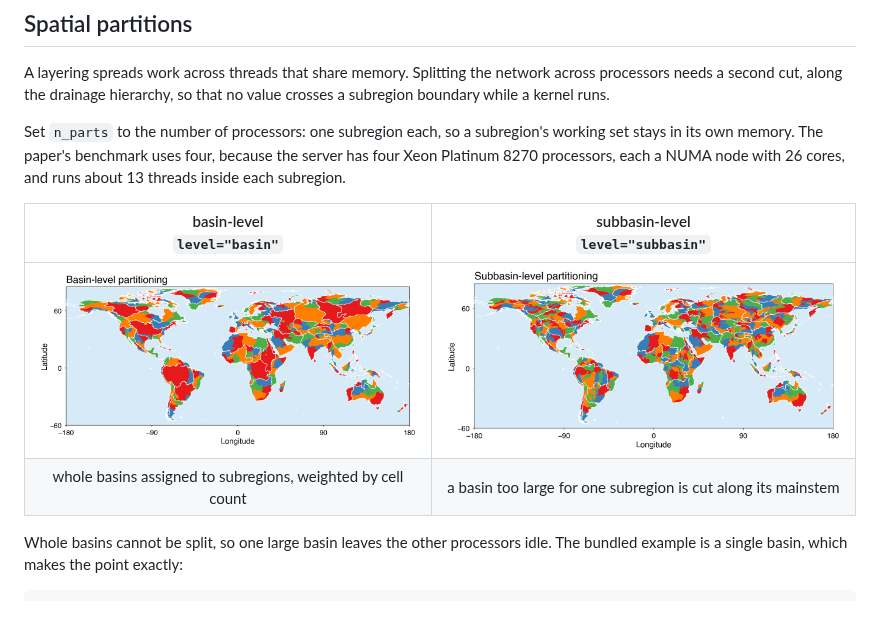
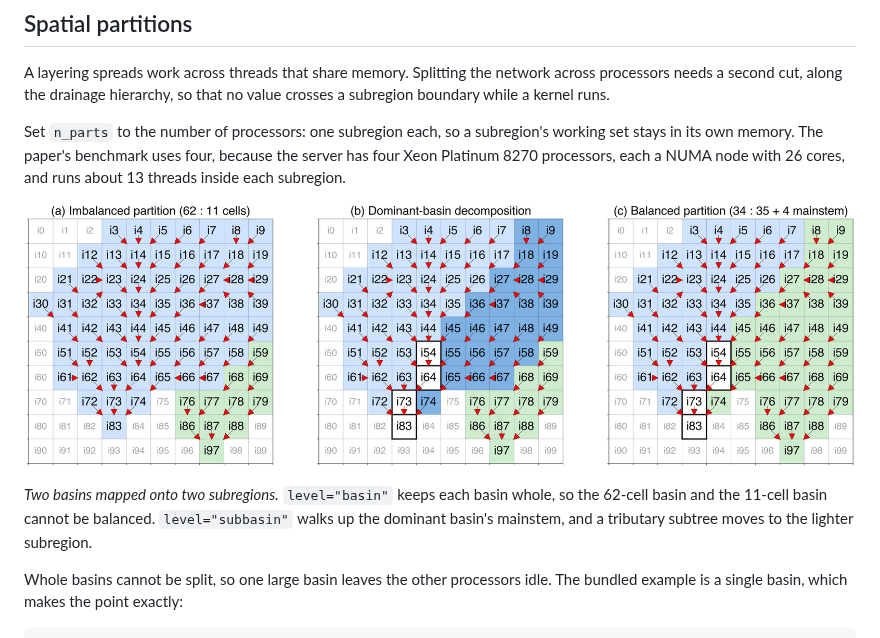
Before and after one commit to hellolulujiang/flowtopo, a Markdown page: README.md, the part around one of its changes. Rendered like a GitHub page; pictures changed too: docs/media/part_basin.png (deleted), docs/media/part_subbasin.png (deleted), docs/media/partition_schematic.png (added); blank space fills up the shorter version.

Commit message:
Use the manuscript's own figures, each where it belongs
Spatial partitions explains a mechanism, so it now carries Figure 4, the
two-basin schematic that shows why a whole basin cannot be balanced and what
cutting along the mainstem does. It had a pair of global maps, which showed
the result without showing the idea.

Global products shows results, so the structures now appear as the global maps
of all eight: Figures 7, 9 and 11. The two maps displaced from the mechanism
section are removed rather than left unreferenced.

Co-Authored-By: Claude Opus 5 (1M context) <noreply@anthropic.com>
Claude-Session: https://claude.ai/code/session_01EuUexTPtXyroM1RXwjCWg7

```diff
--- a/README.md
+++ b/README.md
@@ -88,10 +88,12 @@ working set stays in its own memory. The paper's benchmark uses four, because
 the server has four Xeon Platinum 8270 processors, each a NUMA node with 26
 cores, and runs about 13 threads inside each subregion.
 
-| basin-level<br>`level="basin"` | subbasin-level<br>`level="subbasin"` |
-| :---: | :---: |
-| [![](docs/media/part_basin.png)](docs/media/part_basin.png) | [![](docs/media/part_subbasin.png)](docs/media/part_subbasin.png) |
-| whole basins assigned to subregions, weighted by cell count | a basin too large for one subregion is cut along its mainstem |
+[![](docs/media/partition_schematic.png)](docs/media/partition_schematic.png)
+
+*Two basins mapped onto two subregions.* `level="basin"` keeps each basin
+whole, so the 62-cell basin and the 11-cell basin cannot be balanced.
+`level="subbasin"` walks up the dominant basin's mainstem, and a tributary
+subtree moves to the lighter subregion.
 
 Whole basins cannot be split, so one large basin leaves the other processors
 idle. The bundled example is a single basin, which makes the point exactly:
```
Also changed, not shown: other parts of README.md (+9 -0 lines), docs/media/global_layerings.png (added), docs/media/global_orderings.png (added), docs/media/global_partitions.png (added).
